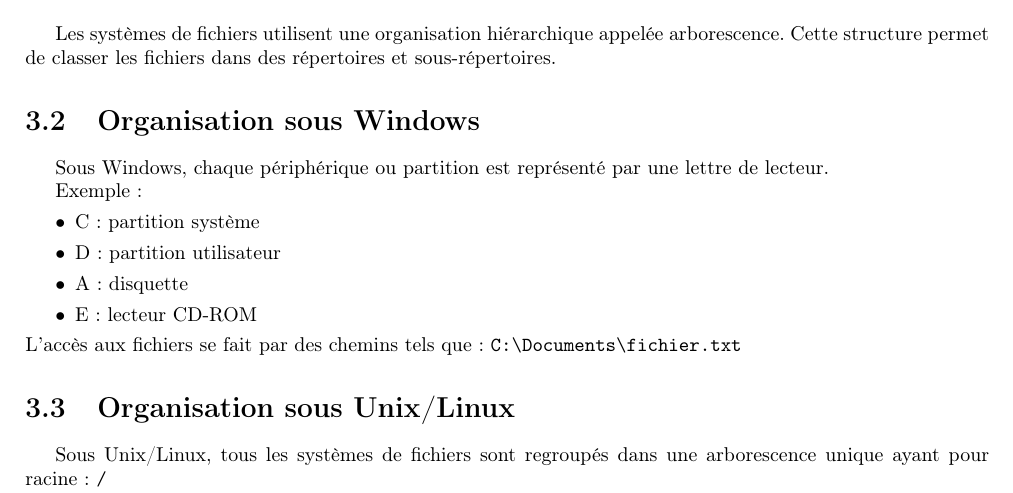
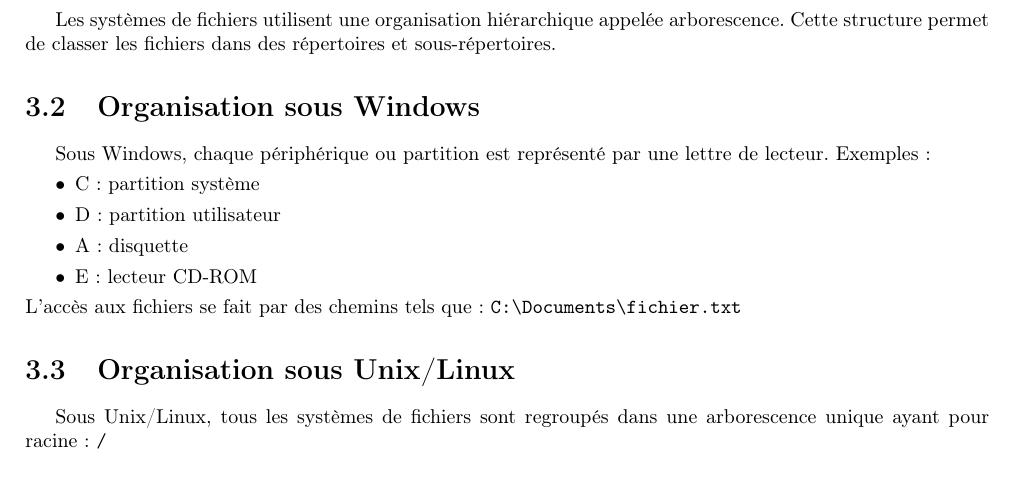
Before and after one commit to KifK2f/file-system-doc, a LaTeX book (FIANYO_Friedo_Index_sys_fichier.tex, which reads Chapitre3/Chapitre3.tex): part of page 6 of 11, cut so that both start at the same text. Compiled offline with pdfLaTeX.

Commit message:
Chapiter 3 Ok

```diff
--- a/Chapitre3/Chapitre3.tex
+++ b/Chapitre3/Chapitre3.tex
@@ -4,8 +4,7 @@
 
 	\section{Organisation sous Windows}
 Sous Windows, chaque périphérique ou partition est représenté par une lettre de lecteur.
-
-Exemple :
+Exemples :
 \begin{itemize}[label=$\bullet$]
     \item C: partition système
     \item D: partition utilisateur
```
Also changed, not shown: FIANYO_Friedo_Index_sys_fichier.pdf, Chapitre3/Chapitre3.tex (4 more changed lines), 2 other files.
